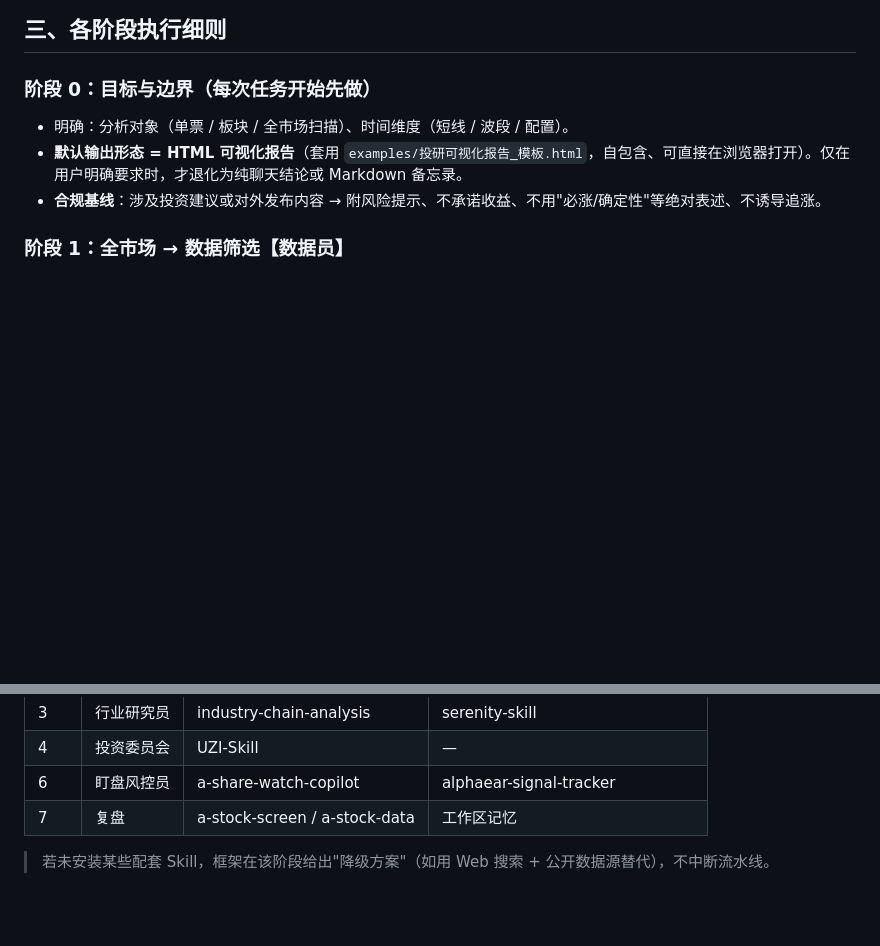
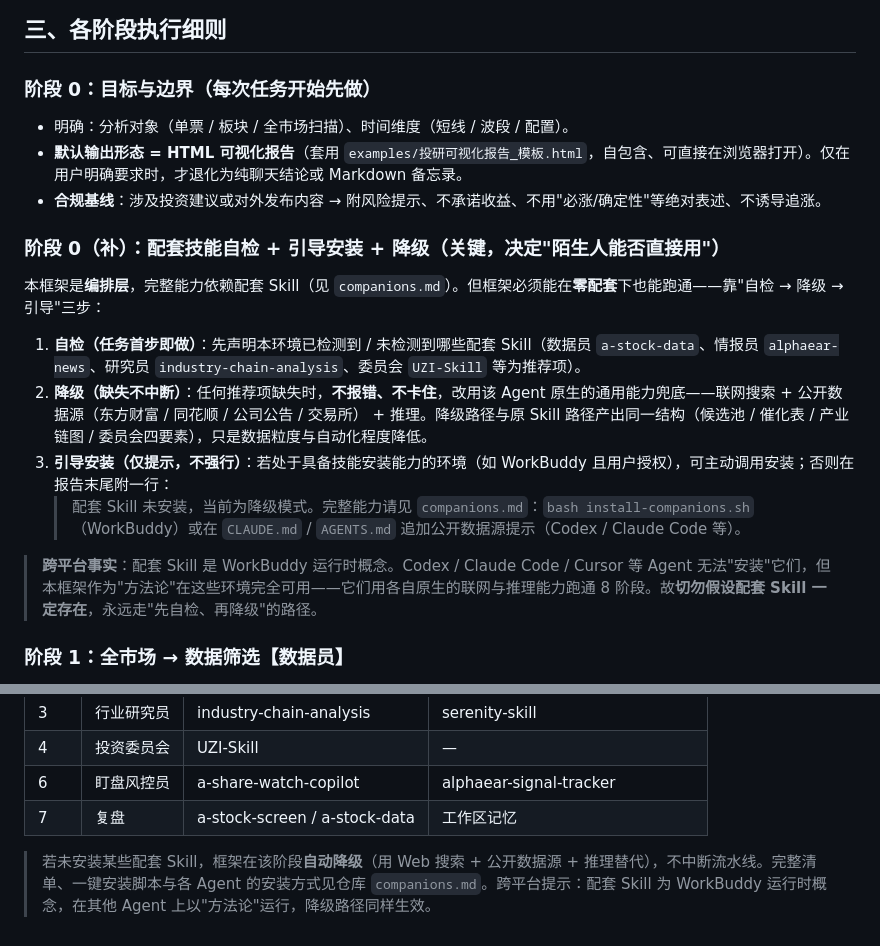
Before and after one commit to ChadXie/a-share-research-framework, a Markdown page: SKILL.md, 2 parts joined by grey strips. Rendered like a GitHub page; blank space fills up the shorter version.

Commit message:
feat: self-bootstrap + graceful degradation

```diff
--- a/SKILL.md
+++ b/SKILL.md
@@ -55,6 +55,16 @@ agent_created: true
 - 明确：分析对象（单票 / 板块 / 全市场扫描）、时间维度（短线 / 波段 / 配置）。
 - **默认输出形态 = HTML 可视化报告**（套用 `examples/投研可视化报告_模板.html`，自包含、可直接在浏览器打开）。仅在用户明确要求时，才退化为纯聊天结论或 Markdown 备忘录。
 - **合规基线**：涉及投资建议或对外发布内容 → 附风险提示、不承诺收益、不用"必涨/确定性"等绝对表述、不诱导追涨。
+
+### 阶段 0（补）：配套技能自检 + 引导安装 + 降级（关键，决定"陌生人能否直接用"）
+本框架是**编排层**，完整能力依赖配套 Skill（见 `companions.md`）。但框架必须能在**零配套**下也能跑通——靠"自检 → 降级 → 引导"三步：
+
+1. **自检（任务首步即做）**：先声明本环境已检测到 / 未检测到哪些配套 Skill（数据员 `a-stock-data`、情报员 `alphaear-news`、研究员 `industry-chain-analysis`、委员会 `UZI-Skill` 等为推荐项）。
+2. **降级（缺失不中断）**：任何推荐项缺失时，**不报错、不卡住**，改用该 Agent 原生的通用能力兜底——联网搜索 + 公开数据源（东方财富 / 同花顺 / 公司公告 / 交易所） + 推理。降级路径与原 Skill 路径产出同一结构（候选池 / 催化表 / 产业链图 / 委员会四要素），只是数据粒度与自动化程度降低。
+3. **引导安装（仅提示，不强行）**：若处于具备技能安装能力的环境（如 WorkBuddy 且用户授权），可主动调用安装；否则在报告末尾附一行：
+   > 配套 Skill 未安装，当前为降级模式。完整能力请见 `companions.md`：`bash install-companions.sh`（WorkBuddy）或在 `CLAUDE.md` / `AGENTS.md` 追加公开数据源提示（Codex / Claude Code 等）。
+
+> **跨平台事实**：配套 Skill 是 WorkBuddy 运行时概念。Codex / Claude Code / Cursor 等 Agent 无法"安装"它们，但本框架作为"方法论"在这些环境完全可用——它们用各自原生的联网与推理能力跑通 8 阶段。故**切勿假设配套 Skill 一定存在**，永远走"先自检、再降级"的路径。
 
 ### 阶段 1：全市场 → 数据筛选【数据员】
 - **工具**：`a-stock-data`（主，多数据源）、`a-stock-screen`（技术面批量筛选）、`alphaear-stock`（行情+基本面补充）。
@@ -128,4 +138,4 @@ agent_created: true
 | 6 | 盯盘风控员 | a-share-watch-copilot | alphaear-signal-tracker |
 | 7 | 复盘 | a-stock-screen / a-stock-data | 工作区记忆 |
 
-> 若未安装某些配套 Skill，框架在该阶段给出"降级方案"（如用 Web 搜索 + 公开数据源替代），不中断流水线。
+> 若未安装某些配套 Skill，框架在该阶段**自动降级**（用 Web 搜索 + 公开数据源 + 推理替代），不中断流水线。完整清单、一键安装脚本与各 Agent 的安装方式见仓库 `companions.md`。跨平台提示：配套 Skill 为 WorkBuddy 运行时概念，在其他 Agent 上以"方法论"运行，降级路径同样生效。
```
